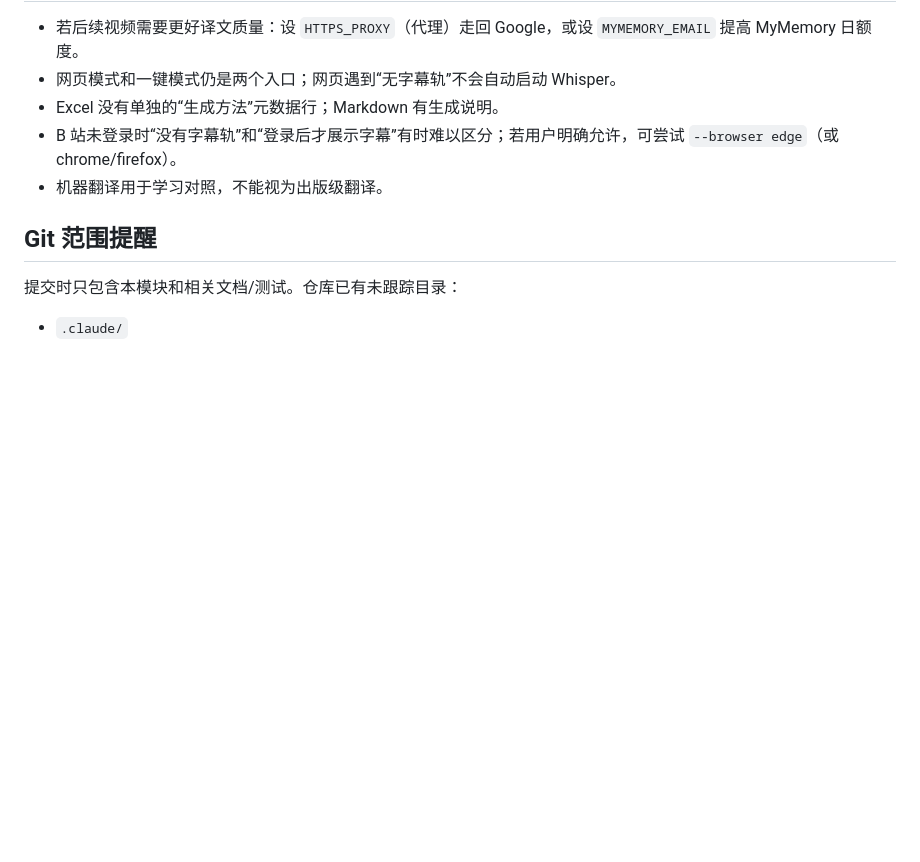
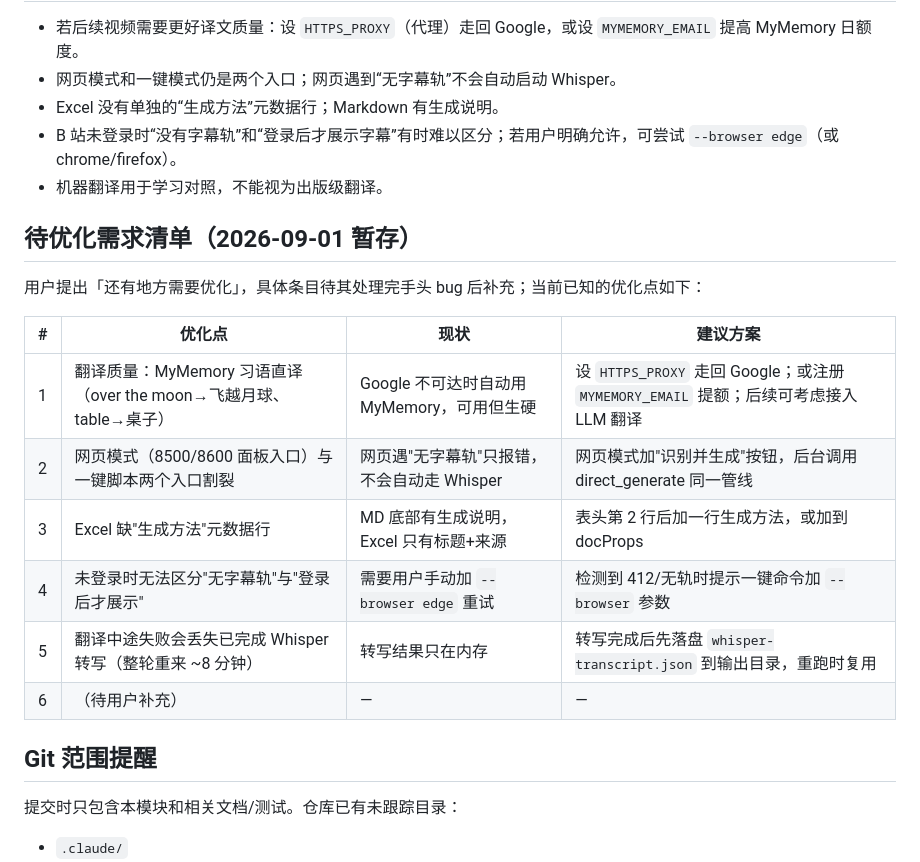
Before and after one commit to rcj60560/pdfcover, a Markdown page: docs/bilibili-subtitles-handoff-2026-09-01.md, the part around the change. GitHub-like rendering; blank space fills up the shorter version.

Commit message:
docs(bilibili-subtitles): 暂存待优化需求清单
用户提出还有待优化之处（具体条目待补充）；先落盘本轮已知 5 项：
翻译质量、网页/一键双入口割裂、Excel 生成方法元数据、未登录字幕轨
区分、转写结果不落盘导致失败重跑。

Co-Authored-By: Claude Fable 5 <noreply@anthropic.com>
Change-Id: Ib30fec54881917c8db22784d7acaf6c08c389672

```diff
--- a/docs/bilibili-subtitles-handoff-2026-09-01.md
+++ b/docs/bilibili-subtitles-handoff-2026-09-01.md
@@ -141,6 +141,19 @@ QA 结论：
 - B 站未登录时“没有字幕轨”和“登录后才展示字幕”有时难以区分；若用户明确允许，可尝试 `--browser edge`（或 chrome/firefox）。
 - 机器翻译用于学习对照，不能视为出版级翻译。
 
+## 待优化需求清单（2026-09-01 暂存）
+
+用户提出「还有地方需要优化」，具体条目待其处理完手头 bug 后补充；当前已知的优化点如下：
+
+| # | 优化点 | 现状 | 建议方案 |
+|---|---|---|---|
+| 1 | 翻译质量：MyMemory 习语直译（over the moon→飞越月球、table→桌子） | Google 不可达时自动用 MyMemory，可用但生硬 | 设 `HTTPS_PROXY` 走回 Google；或注册 `MYMEMORY_EMAIL` 提额；后续可考虑接入 LLM 翻译 |
+| 2 | 网页模式（8500/8600 面板入口）与一键脚本两个入口割裂 | 网页遇"无字幕轨"只报错，不会自动走 Whisper | 网页模式加"识别并生成"按钮，后台调用 direct_generate 同一管线 |
+| 3 | Excel 缺"生成方法"元数据行 | MD 底部有生成说明，Excel 只有标题+来源 | 表头第 2 行后加一行生成方法，或加到 docProps |
+| 4 | 未登录时无法区分"无字幕轨"与"登录后才展示" | 需要用户手动加 `--browser edge` 重试 | 检测到 412/无轨时提示一键命令加 `--browser` 参数 |
+| 5 | 翻译中途失败会丢失已完成 Whisper 转写（整轮重来 ~8 分钟） | 转写结果只在内存 | 转写完成后先落盘 `whisper-transcript.json` 到输出目录，重跑时复用 |
+| 6 | （待用户补充） | — | — |
+
 ## Git 范围提醒
 
 提交时只包含本模块和相关文档/测试。仓库已有未跟踪目录：
```
